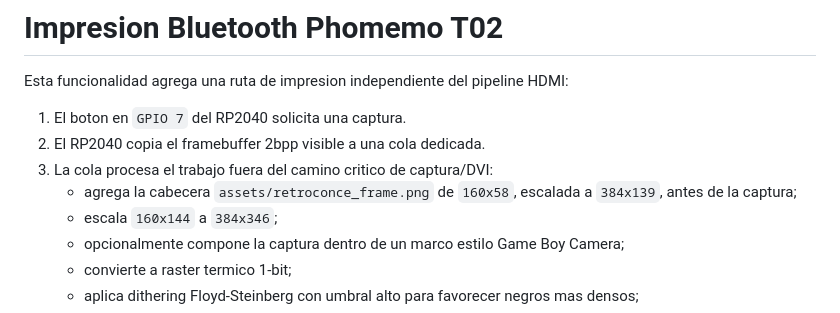
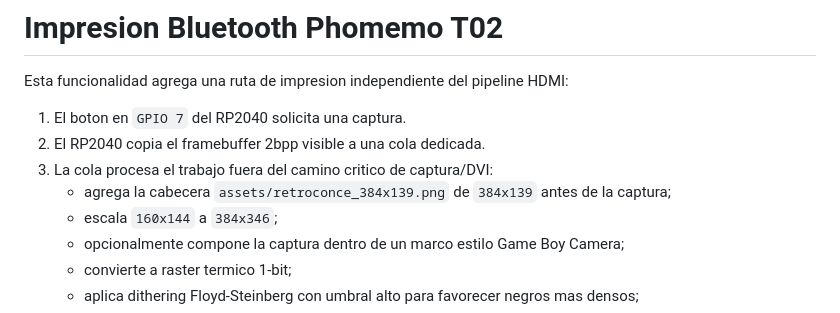
Before and after one commit to EstebanFuentealba/GAME-BOY-DMG-HDMI-TVOut, a Markdown page: docs/bluetooth_printing.md, the part around the change. GitHub-like rendering.

Commit message:
update header

```diff
--- a/docs/bluetooth_printing.md
+++ b/docs/bluetooth_printing.md
@@ -5,7 +5,7 @@ Esta funcionalidad agrega una ruta de impresion independiente del pipeline HDMI:
 1. El boton en `GPIO 7` del RP2040 solicita una captura.
 2. El RP2040 copia el framebuffer 2bpp visible a una cola dedicada.
 3. La cola procesa el trabajo fuera del camino critico de captura/DVI:
-   - agrega la cabecera `assets/retroconce_frame.png` de `160x58`, escalada a `384x139`, antes de la captura;
+   - agrega la cabecera `assets/retroconce_384x139.png` de `384x139` antes de la captura;
    - escala `160x144` a `384x346`;
    - opcionalmente compone la captura dentro de un marco estilo Game Boy Camera;
    - convierte a raster termico 1-bit;
```
Also changed, not shown: assets/retroconce_384x139.png (added), 2 other files.
